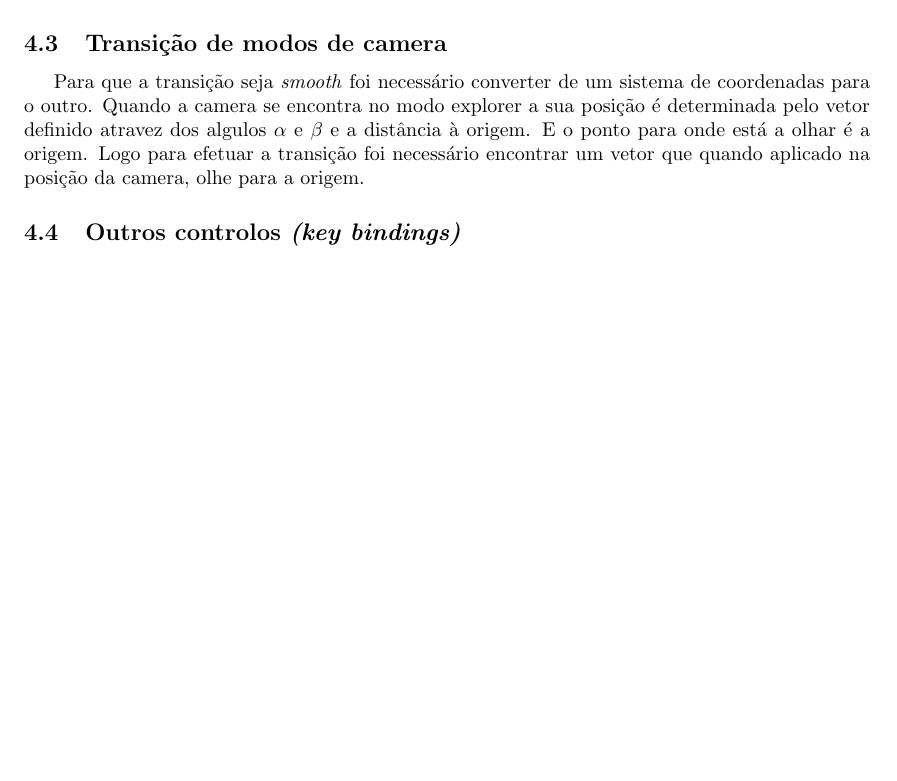
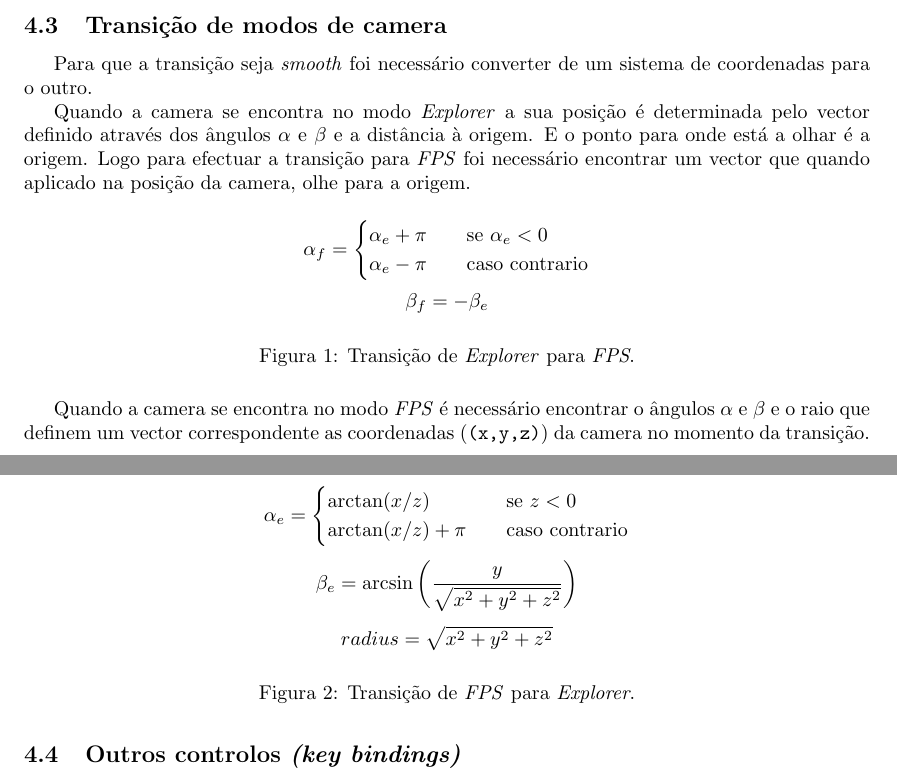
Before and after one commit to mendess/CG, a LaTeX document (report/Report.tex): part of page 4 of 4 before the commit and two parts of pages 4 and 5 of 5 after it, the two joined at a grey line, cut so that both start at the same text, the shorter picture padded with empty space. Compiled offline with pdfLaTeX.

Commit message:
Add camera transitions and architecture

```diff
--- a/report/Report.tex
+++ b/report/Report.tex
@@ -9,6 +9,7 @@
 \usepackage{indentfirst}
 \usepackage{subcaption}
 \usepackage[cache=false]{minted}
+\usepackage{amsmath}
 
 \begin{document}
 
@@ -97,7 +111,42 @@ Neste modo a posição da camera no espaço 3d é completamente livre, podendo o
 
 \subsection{Transição de modos de camera}
 
-Para que a transição seja \textit{smooth} foi necessário converter de um sistema de coordenadas para o outro. Quando a camera se encontra no modo explorer a sua posição é determinada pelo vetor definido atravez dos algulos $\alpha$ e $\beta$ e a distância à origem. E o ponto para onde está a olhar é a origem. Logo para efetuar a transição foi necessário encontrar um vetor que quando aplicado na posição da camera, olhe para a origem.
+Para que a transição seja \textit{smooth} foi necessário converter de um sistema de coordenadas para o outro.
+
+Quando a camera se encontra no modo \textit{Explorer} a sua posição é determinada pelo vector definido através dos ângulos $\alpha$ e $\beta$ e a distância à origem. E o ponto para onde está a olhar é a origem. Logo para efectuar a transição para \textit{FPS} foi necessário encontrar um vector que quando aplicado na posição da camera, olhe para a origem.
+
+\begin{figure}[H]
+    \[
+        \alpha_f =
+        \begin{cases}
+            \alpha_e + \pi & \quad \text{se } \alpha_e < 0\\
+            \alpha_e - \pi & \quad \text{caso contrario}
+        \end{cases}
+    \]
+    \[
+        \beta_f = -\beta_e
+    \]
+    \caption{Transição de \textit{Explorer} para \textit{FPS}.}
+\end{figure}
+
+Quando a camera se encontra no modo \textit{FPS} é necessário encontrar o ângulos $\alpha$ e $\beta$ e o raio que definem um vector correspondente as coordenadas (\texttt{(x,y,z)}) da camera no momento da transição.
+
+\begin{figure}[H]
+    \[
+        \alpha_e =
+        \begin{cases}
+            \arctan(x / z)       & \quad \text{se } z < 0\\
+            \arctan(x / z) + \pi & \quad \text{caso contrario}
+        \end{cases}
+    \]
+    \[
+        \beta_e = \arcsin\bigg(\frac{y}{\sqrt{x^2 + y^2 + z^2}}\bigg)\\
+    \]
+    \[
+        radius = \sqrt{x^2 + y^2 + z^2}
+    \]
+    \caption{Transição de \textit{FPS} para \textit{Explorer}.}
+\end{figure}
 
 \subsection{Outros controlos \textit{(key bindings)}}
 
```
Also changed, not shown: report/Report.tex (15 more changed lines).
